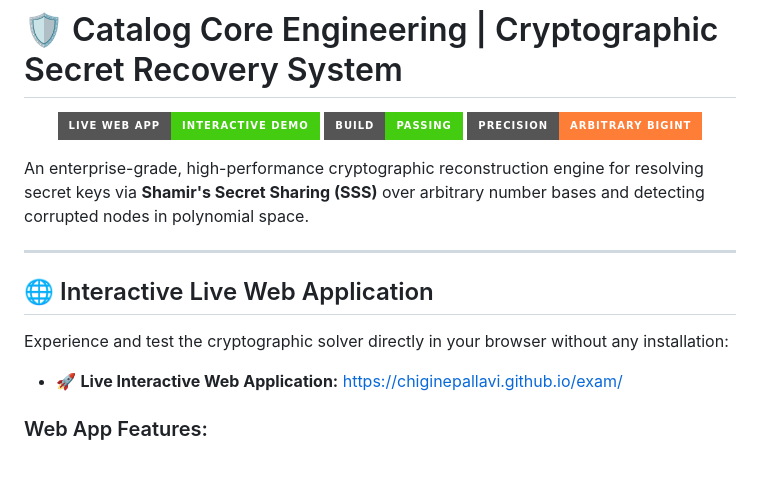
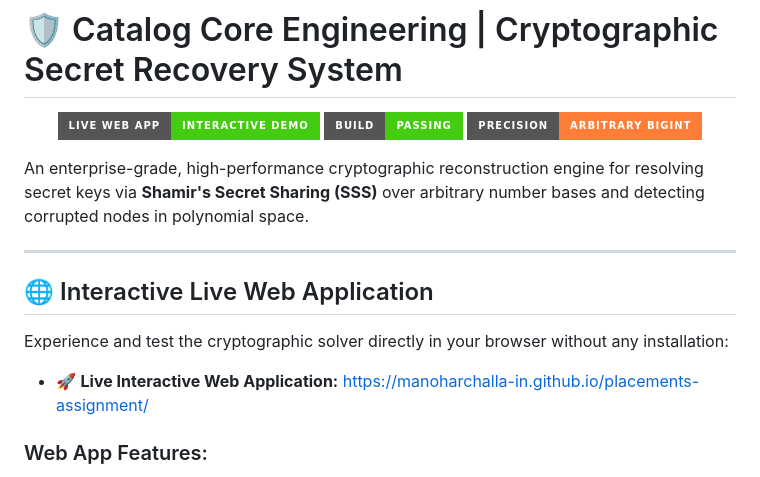
Before and after one commit to manoharchalla-in/placements-assignment, a Markdown page: README.md, the part around one of its changes. Drawn GitHub-style; badges without logos.

Commit message:
Docs: Finalize README for manoharchalla-in repository

```diff
--- a/README.md
+++ b/README.md
@@ -14,7 +14,7 @@ An enterprise-grade, high-performance cryptographic reconstruction engine for re
 
 Experience and test the cryptographic solver directly in your browser without any installation:
 
-- 🚀 **Live Interactive Web Application:** [https://chiginepallavi.github.io/exam/](https://chiginepallavi.github.io/exam/)
+- 🚀 **Live Interactive Web Application:** [https://manoharchalla-in.github.io/placements-assignment/](https://manoharchalla-in.github.io/placements-assignment/)
 
 ### Web App Features:
 - ⚡ **Preset Loader:** Instant 1-click loading for Test Case 1 & Test Case 2.
```
Also changed, not shown: other parts of README.md (+19 -1 lines).
